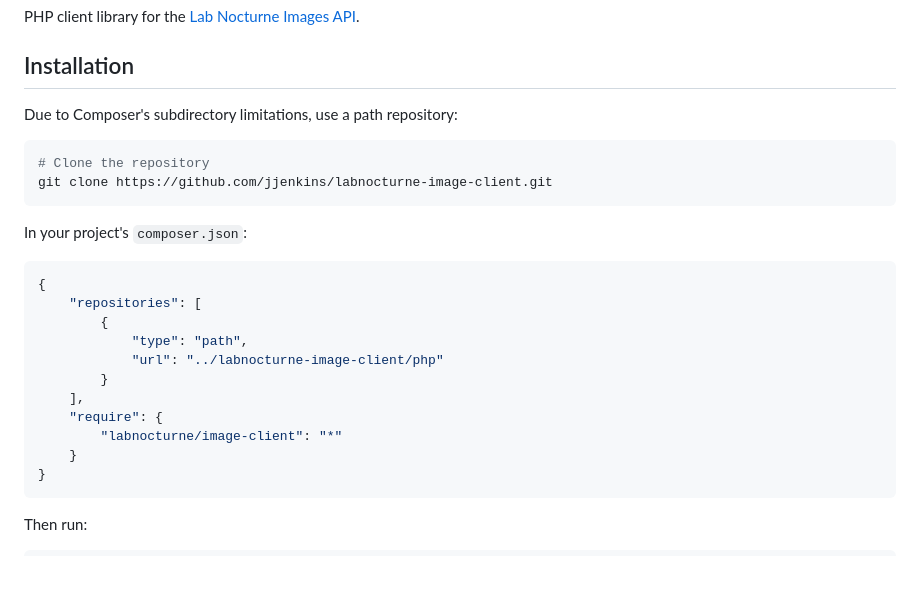
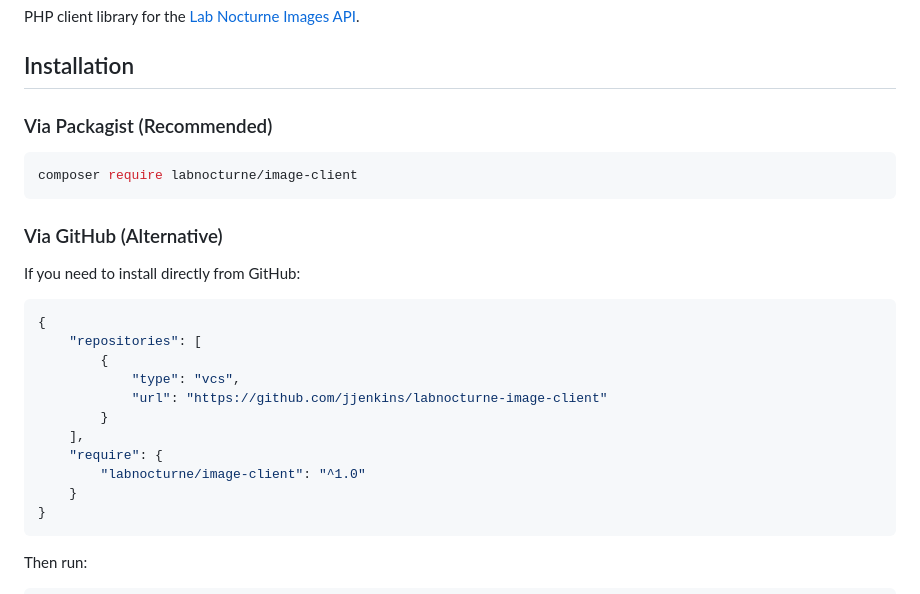
Before and after one commit to jjenkins/labnocturne-image-client, a Markdown page: php/README.md, the part around the change. GitHub-like rendering; blank space fills up the shorter version.

Commit message:
Update PHP installation instructions for Packagist
Now that composer.json is in the root, PHP installation is much simpler:
- Primary method: composer require labnocturne/image-client
- Alternative: Install via VCS repository from GitHub

Updated both root README and PHP-specific README with the new instructions.

🤖 Generated with [Claude Code](https://claude.com/claude-code)

Co-Authored-By: Claude Sonnet 4.5 <noreply@anthropic.com>

````diff
--- a/php/README.md
+++ b/php/README.md
@@ -4,25 +4,26 @@ PHP client library for the [Lab Nocturne Images API](https://images.labnocturne.
 
 ## Installation
 
-Due to Composer's subdirectory limitations, use a path repository:
+### Via Packagist (Recommended)
 
 ```bash
-# Clone the repository
-git clone https://github.com/jjenkins/labnocturne-image-client.git
+composer require labnocturne/image-client
 ```
 
-In your project's `composer.json`:
+### Via GitHub (Alternative)
+
+If you need to install directly from GitHub:
 
 ```json
 {
     "repositories": [
         {
-            "type": "path",
-            "url": "../labnocturne-image-client/php"
+            "type": "vcs",
+            "url": "https://github.com/jjenkins/labnocturne-image-client"
         }
     ],
     "require": {
-        "labnocturne/image-client": "*"
+        "labnocturne/image-client": "^1.0"
     }
 }
 ```
````
Also changed, not shown: README.md (+4 -2 lines).
